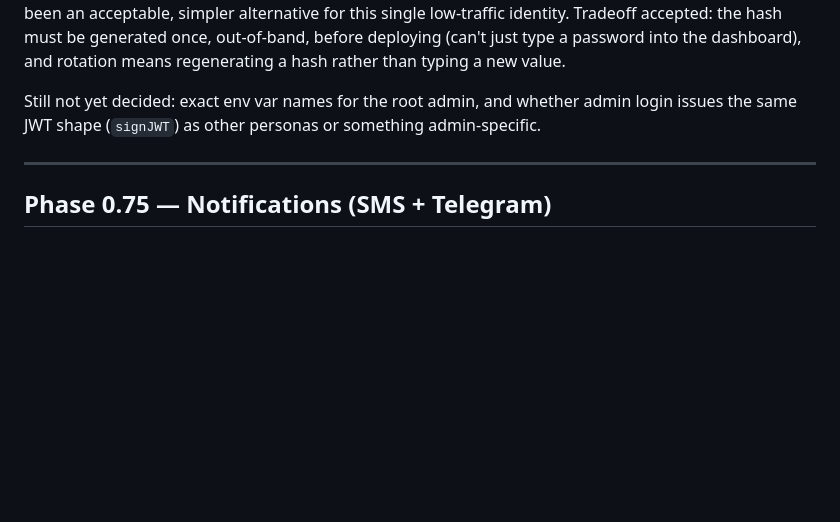
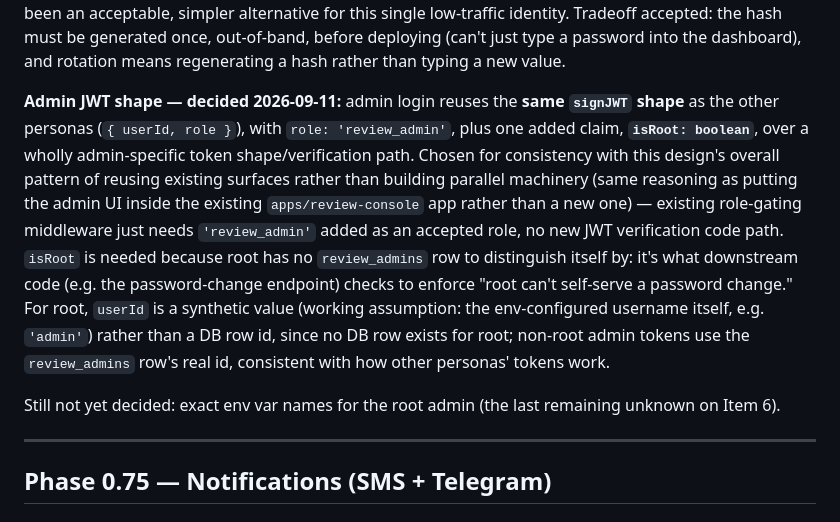
Before and after one commit to allocsys/ai-campaign-builder, a Markdown page: plan.md, the part around the change. Drawn GitHub-style; blank space fills up the shorter version.

Commit message:
Decide admin JWT shape: reuse signJWT shape with role:'review_admin' + isRoot claim

```diff
--- a/plan.md
+++ b/plan.md
@@ -130,7 +130,9 @@ Each central-team member authenticates with their own phone + SMS OTP, giving th
 
 **Root admin password storage — decided 2026-09-11:** the env var holds a **pre-computed hash** (e.g. `ADMIN_PASSWORD_HASH`), not a plaintext password — the login route hashes the incoming attempt and compares against it, over storing the plaintext password directly in the env var. Chosen for consistency with `review_admins.password_hash` (one comparison code path shared by root and non-root, not two), even though a Cloudflare Workers secret is already encrypted at rest and a plaintext value would have been an acceptable, simpler alternative for this single low-traffic identity. Tradeoff accepted: the hash must be generated once, out-of-band, before deploying (can't just type a password into the dashboard), and rotation means regenerating a hash rather than typing a new value.
 
-Still not yet decided: exact env var names for the root admin, and whether admin login issues the same JWT shape (`signJWT`) as other personas or something admin-specific.
+**Admin JWT shape — decided 2026-09-11:** admin login reuses the **same `signJWT` shape** as the other personas (`{ userId, role }`), with `role: 'review_admin'`, plus one added claim, **`isRoot: boolean`**, over a wholly admin-specific token shape/verification path. Chosen for consistency with this design's overall pattern of reusing existing surfaces rather than building parallel machinery (same reasoning as putting the admin UI inside the existing `apps/review-console` app rather than a new one) — existing role-gating middleware just needs `'review_admin'` added as an accepted role, no new JWT verification code path. `isRoot` is needed because root has no `review_admins` row to distinguish itself by: it's what downstream code (e.g. the password-change endpoint) checks to enforce "root can't self-serve a password change." For root, `userId` is a synthetic value (working assumption: the env-configured username itself, e.g. `'admin'`) rather than a DB row id, since no DB row exists for root; non-root admin tokens use the `review_admins` row's real id, consistent with how other personas' tokens work.
+
+Still not yet decided: exact env var names for the root admin (the last remaining unknown on Item 6).
 
 ---
 
```
